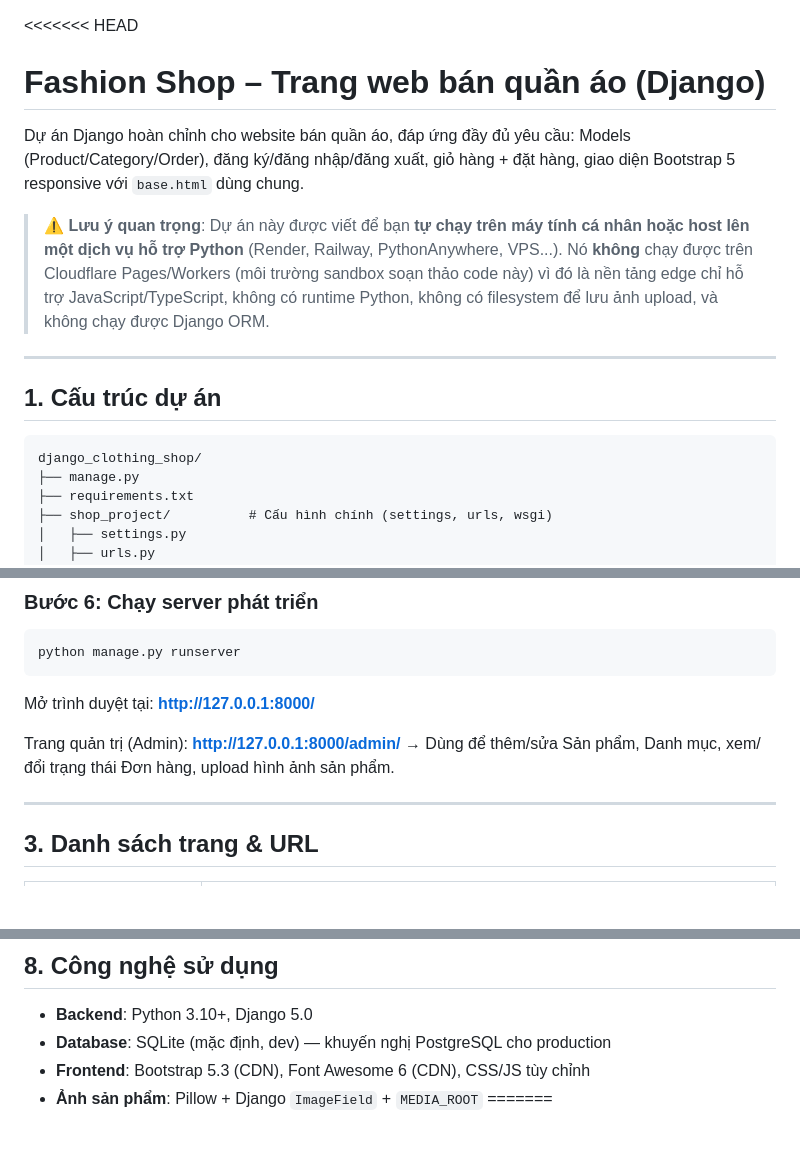
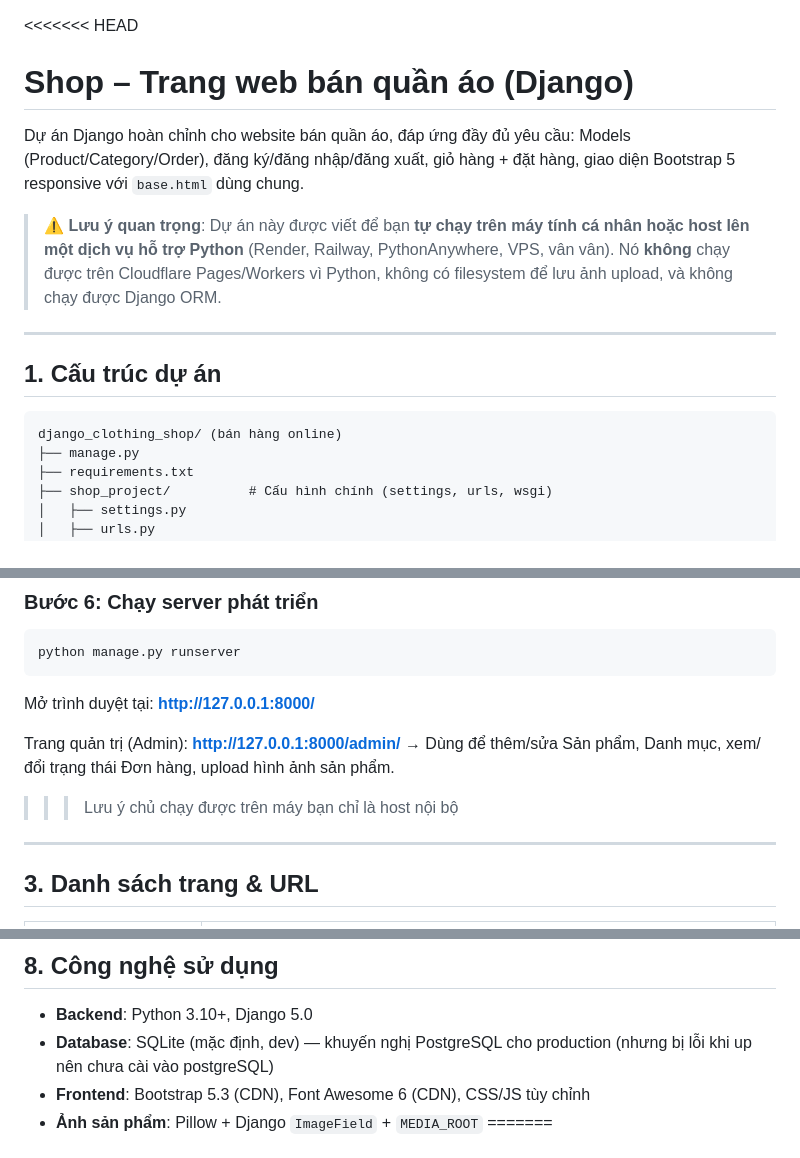
Before and after one commit to HoanHun/WEDpyDjango, a Markdown page: README.md, 3 parts joined by grey strips. Rendered like a GitHub page; blank space fills up the shorter version.

Commit message:
Revise README title and hosting instructions
Updated project title and clarified hosting notes in the README.

````diff
--- a/README.md
+++ b/README.md
@@ -1,14 +1,13 @@
 <<<<<<< HEAD
-# Fashion Shop – Trang web bán quần áo (Django)
+# Shop – Trang web bán quần áo (Django)
 
 Dự án Django hoàn chỉnh cho website bán quần áo, đáp ứng đầy đủ yêu cầu:
 Models (Product/Category/Order), đăng ký/đăng nhập/đăng xuất, giỏ hàng + đặt hàng,
 giao diện Bootstrap 5 responsive với `base.html` dùng chung.
 
 > ⚠️ **Lưu ý quan trọng**: Dự án này được viết để bạn **tự chạy trên máy tính cá nhân
-> hoặc host lên một dịch vụ hỗ trợ Python** (Render, Railway, PythonAnywhere, VPS...).
-> Nó **không** chạy được trên Cloudflare Pages/Workers (môi trường sandbox soạn thảo
-> code này) vì đó là nền tảng edge chỉ hỗ trợ JavaScript/TypeScript, không có runtime
+> hoặc host lên một dịch vụ hỗ trợ Python** (Render, Railway, PythonAnywhere, VPS, vân vân).
+> Nó **không** chạy được trên Cloudflare Pages/Workers vì
 > Python, không có filesystem để lưu ảnh upload, và không chạy được Django ORM.
 
 ---
@@ -16,7 +15,7 @@ giao diện Bootstrap 5 responsive với `base.html` dùng chung.
 ## 1. Cấu trúc dự án
 
 ```
-django_clothing_shop/
+django_clothing_shop/ (bán hàng online)
 ├── manage.py
 ├── requirements.txt
 ├── shop_project/          # Cấu hình chính (settings, urls, wsgi)
@@ -98,7 +97,7 @@ Mở trình duyệt tại: **http://127.0.0.1:8000/**
 
 Trang quản trị (Admin): **http://127.0.0.1:8000/admin/**
 → Dùng để thêm/sửa Sản phẩm, Danh mục, xem/đổi trạng thái Đơn hàng, upload hình ảnh sản phẩm.
-
+>>> Lưu ý chủ chạy được trên máy bạn chỉ là host nội bộ
 ---
 
 ## 3. Danh sách trang & URL
@@ -186,7 +185,7 @@ Khi `DEBUG=True`, Django tự phục vụ cả static và media qua `urls.py`
 ## 8. Công nghệ sử dụng
 
 - **Backend**: Python 3.10+, Django 5.0
-- **Database**: SQLite (mặc định, dev) — khuyến nghị PostgreSQL cho production
+- **Database**: SQLite (mặc định, dev) — khuyến nghị PostgreSQL cho production (nhưng bị lỗi khi up nên chưa cài vào postgreSQL)
 - **Frontend**: Bootstrap 5.3 (CDN), Font Awesome 6 (CDN), CSS/JS tùy chỉnh
 - **Ảnh sản phẩm**: Pillow + Django `ImageField` + `MEDIA_ROOT`
 =======
````
